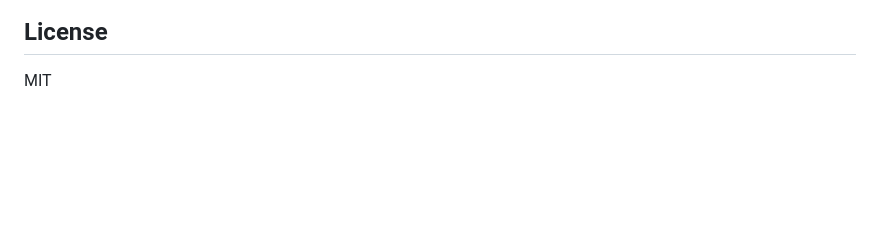
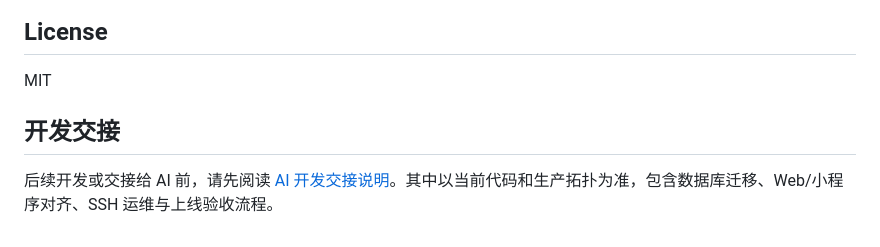
Before and after one commit to Ch1ngkeMate/shao-xiaoli-attendance, a Markdown page: README.md, the part around the change. Drawn GitHub-style; blank space fills up the shorter version.

Commit message:
docs: add AI development handoff guide

```diff
--- a/README.md
+++ b/README.md
@@ -170,3 +170,7 @@ npx prisma migrate deploy
 ## License
 
 MIT
+
+## 开发交接
+
+后续开发或交接给 AI 前，请先阅读 [AI 开发交接说明](docs/AI_HANDOFF.md)。其中以当前代码和生产拓扑为准，包含数据库迁移、Web/小程序对齐、SSH 运维与上线验收流程。
```
Also changed, not shown: docs/AI_HANDOFF.md (added, +208 -0 lines).
